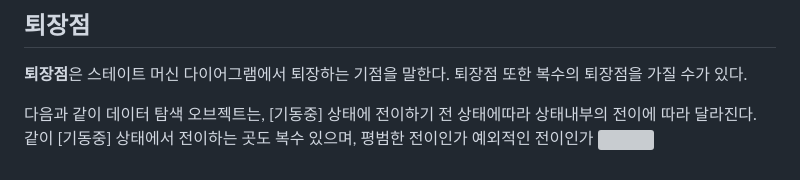
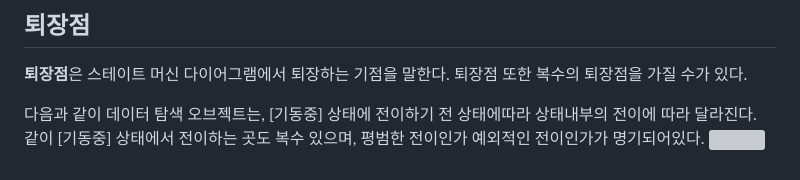
Before and after one commit to Robotics-Ro/UML-study, a Markdown page: Diagram/State_Machine_Diagram_1.md, the part around the change. GitHub-like rendering; grey boxes are pictures that could not be loaded.

```diff
--- a/Diagram/State_Machine_Diagram_1.md
+++ b/Diagram/State_Machine_Diagram_1.md
@@ -66,5 +66,5 @@
  **퇴장점**은 스테이트 머신 다이어그램에서 퇴장하는 기점을 말한다. 퇴장점 또한 복수의 퇴장점을 가질 수가 있다. <br>
 
  다음과 같이 데이터 탐색 오브젝트는, [기동중] 상태에 전이하기 전 상태에따라 상태내부의 전이에 따라 달라진다. <br>
- 같이 [기동중] 상태에서 전이하는 곳도 복수 있으며, 평범한 전이인가 예외적인 전이인가
+ 같이 [기동중] 상태에서 전이하는 곳도 복수 있으며, 평범한 전이인가 예외적인 전이인가가  명기되어있다.
  <img align="center" src="../images/State_Machine_Diagram/SMD_RunningSM.drawio.svg">
```
